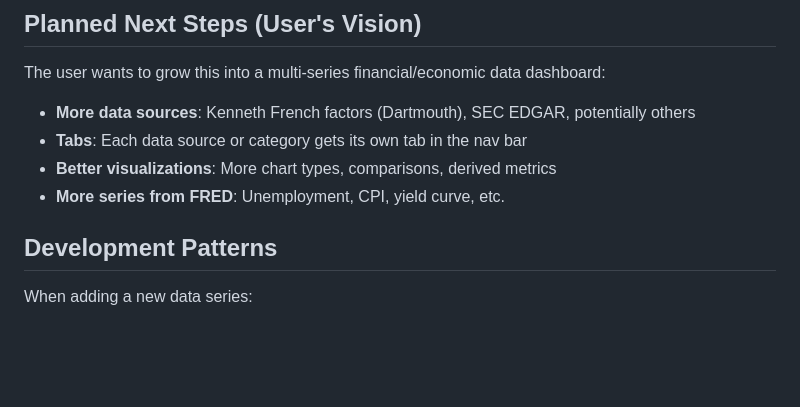
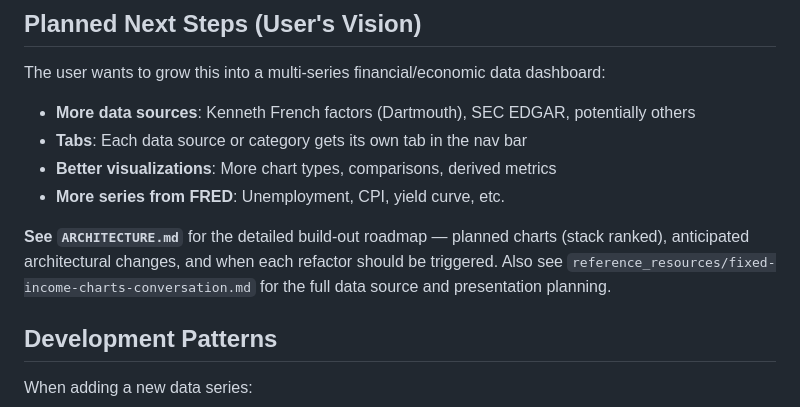
Before and after one commit to FuriousGeorge19/fin-econ-data, a Markdown page: CLAUDE.md, the part around the change. Rendered like a GitHub page; blank space fills up the shorter version.

Commit message:
Add architecture roadmap for planned charts and evolution triggers

```diff
--- a/CLAUDE.md
+++ b/CLAUDE.md
@@ -125,6 +125,11 @@ The user wants to grow this into a multi-series financial/economic data dashboar
 - **Better visualizations**: More chart types, comparisons, derived metrics
 - **More series from FRED**: Unemployment, CPI, yield curve, etc.
 
+**See `ARCHITECTURE.md`** for the detailed build-out roadmap — planned charts
+(stack ranked), anticipated architectural changes, and when each refactor should
+be triggered. Also see `reference_resources/fixed-income-charts-conversation.md`
+for the full data source and presentation planning.
+
 ## Development Patterns
 
 When adding a new data series:
```
Also changed, not shown: ARCHITECTURE.md (added, +209 -0 lines).
